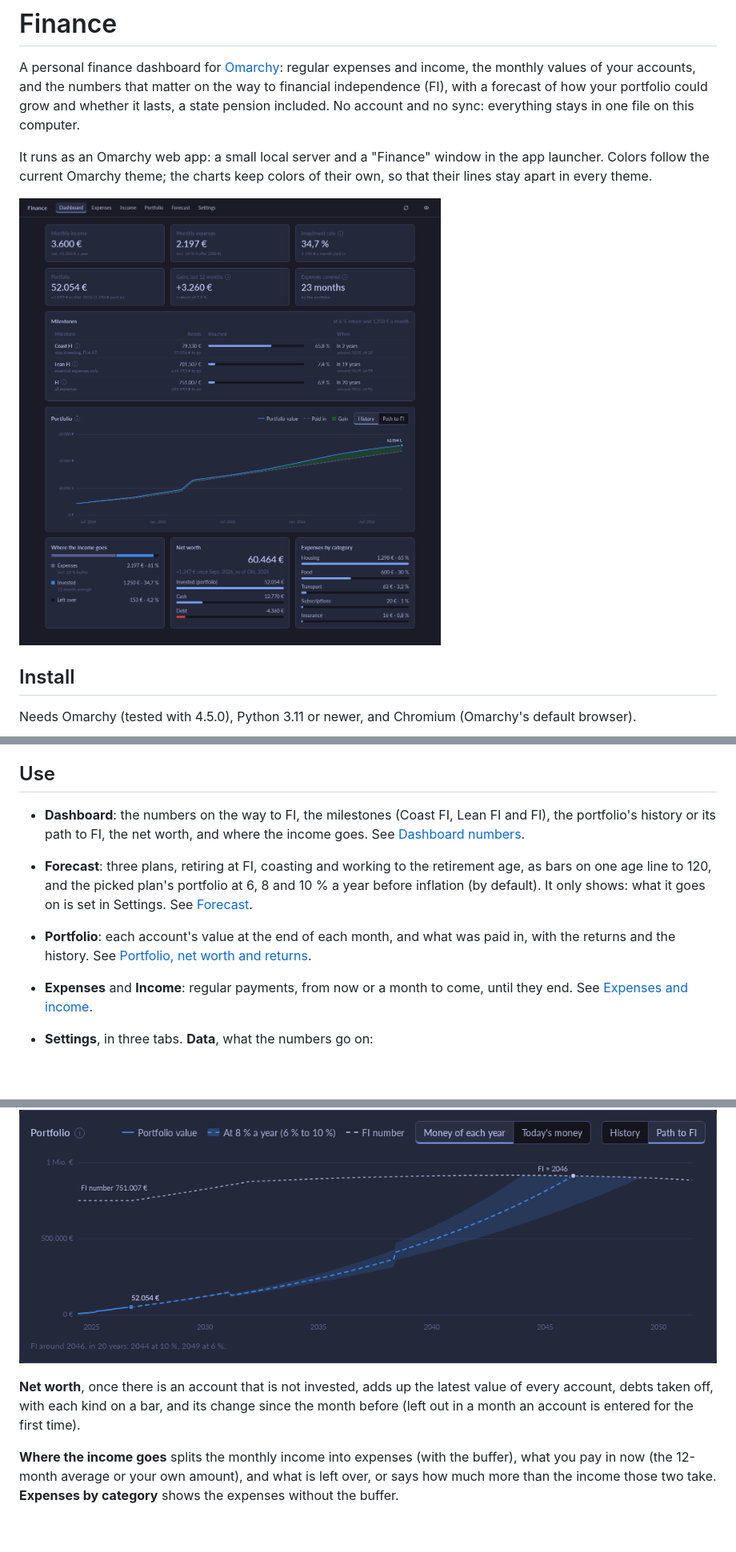
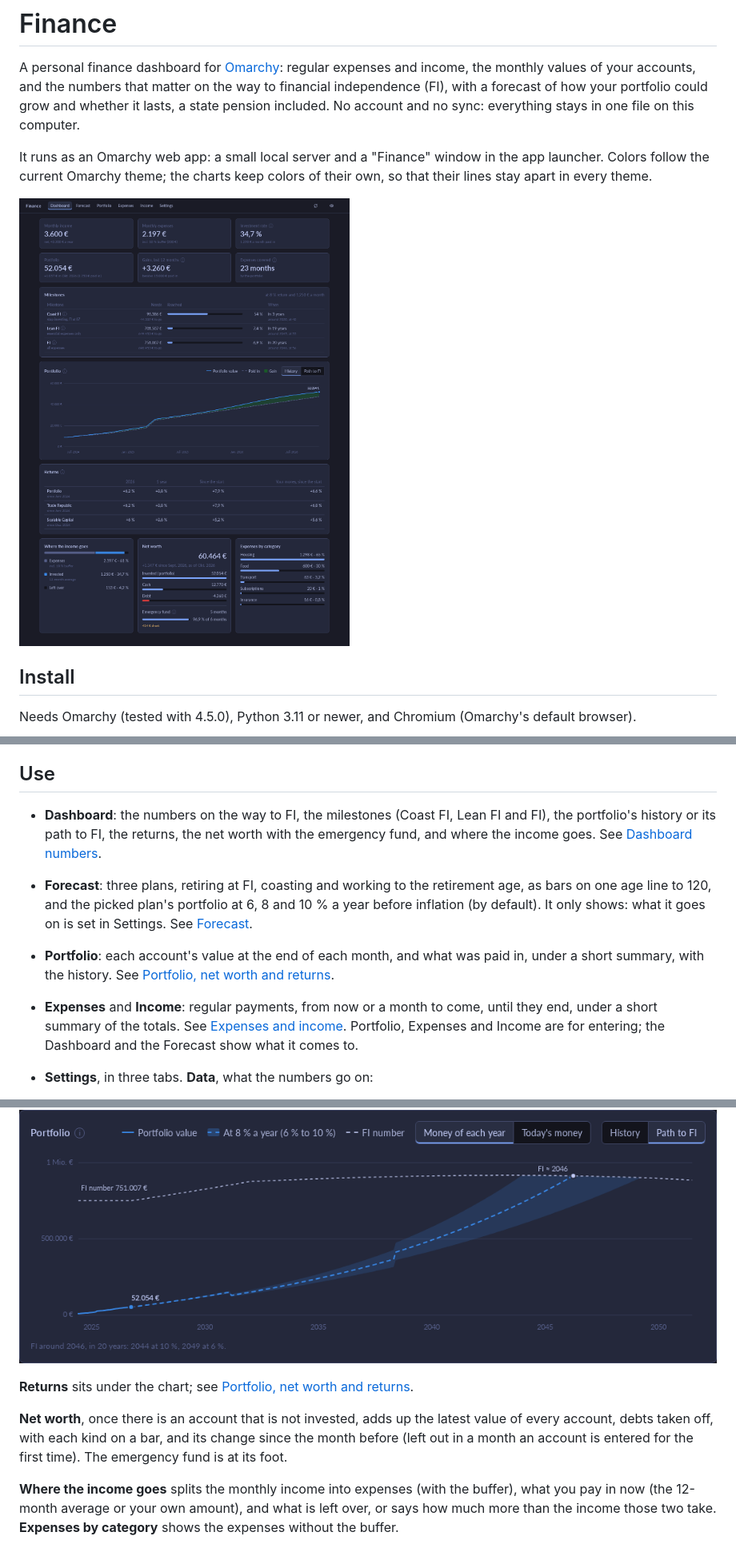
Before and after one commit to simonmcschubert/omarchy-finance, a Markdown page: README.md, 3 parts joined by grey strips. Shown at 80% size. Rendered like a GitHub page; pictures changed too: docs/dashboard.png; blank space fills up the shorter version.

```diff
--- a/README.md
+++ b/README.md
@@ -89,18 +89,21 @@ Finance window's browser profile. The data file stays.
 ## Use
 
 - **Dashboard**: the numbers on the way to FI, the milestones (Coast FI,
-  Lean FI and FI), the portfolio's history or its path to FI, the net
-  worth, and where the income goes. See
+  Lean FI and FI), the portfolio's history or its path to FI, the returns,
+  the net worth with the emergency fund, and where the income goes. See
   [Dashboard numbers](#dashboard-numbers).
 - **Forecast**: three plans, retiring at FI, coasting and working to the
   retirement age, as bars on one age line to 120, and the picked plan's
   portfolio at 6, 8 and 10 % a year before inflation (by default). It only
   shows: what it goes on is set in Settings. See [Forecast](#forecast).
 - **Portfolio**: each account's value at the end of each month, and what
-  was paid in, with the returns and the history. See
+  was paid in, under a short summary, with the history. See
   [Portfolio, net worth and returns](#portfolio-net-worth-and-returns).
 - **Expenses** and **Income**: regular payments, from now or a month to
-  come, until they end. See [Expenses and income](#expenses-and-income).
+  come, until they end, under a short summary of the totals. See
+  [Expenses and income](#expenses-and-income). Portfolio, Expenses and
+  Income are for entering; the Dashboard and the Forecast show what it
+  comes to.
 - **Settings**, in three tabs. **Data**, what the numbers go on:
   - Safe withdrawal rate (default 4 %) and a buffer on expenses for irregular
     costs (default 10 %).
@@ -346,10 +354,13 @@ The **Portfolio** chart has two views; the one picked last stays picked.
 
 ![Path to FI](docs/path-to-fi.png)
 
+**Returns** sits under the chart; see
+[Portfolio, net worth and returns](#portfolio-net-worth-and-returns).
+
 **Net worth**, once there is an account that is not invested, adds up the
 latest value of every account, debts taken off, with each kind on a bar,
 and its change since the month before (left out in a month an account is
-entered for the first time).
+entered for the first time). The emergency fund is at its foot.
 
 **Where the income goes** splits the monthly income into expenses (with
 the buffer), what you pay in now (the 12-month average or your own amount),
```
Also changed, not shown: other parts of README.md (+15 -10 lines), docs/portfolio.png, 4 other files.
